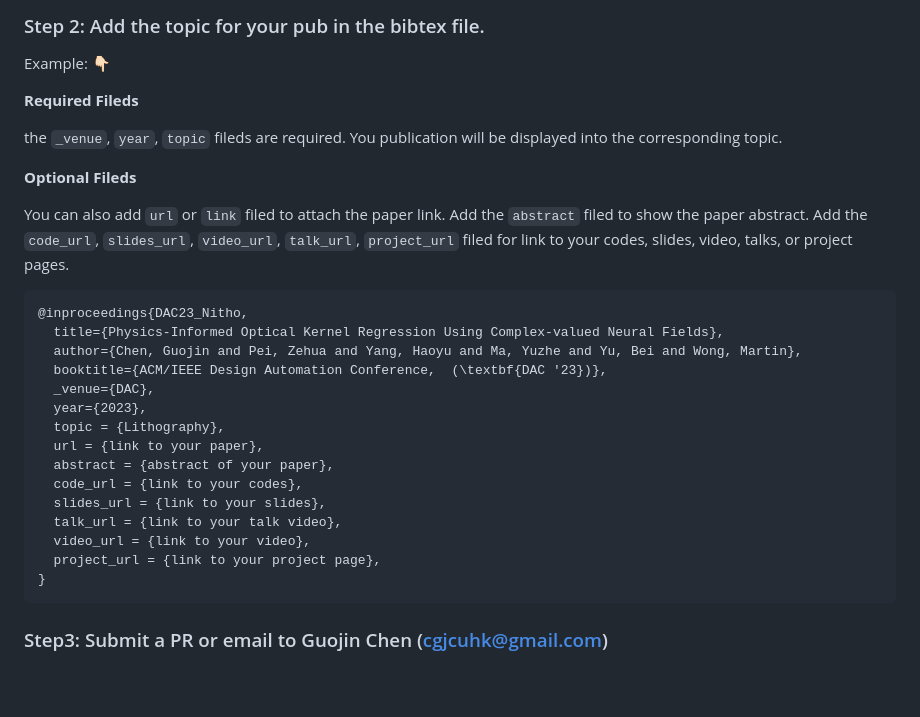
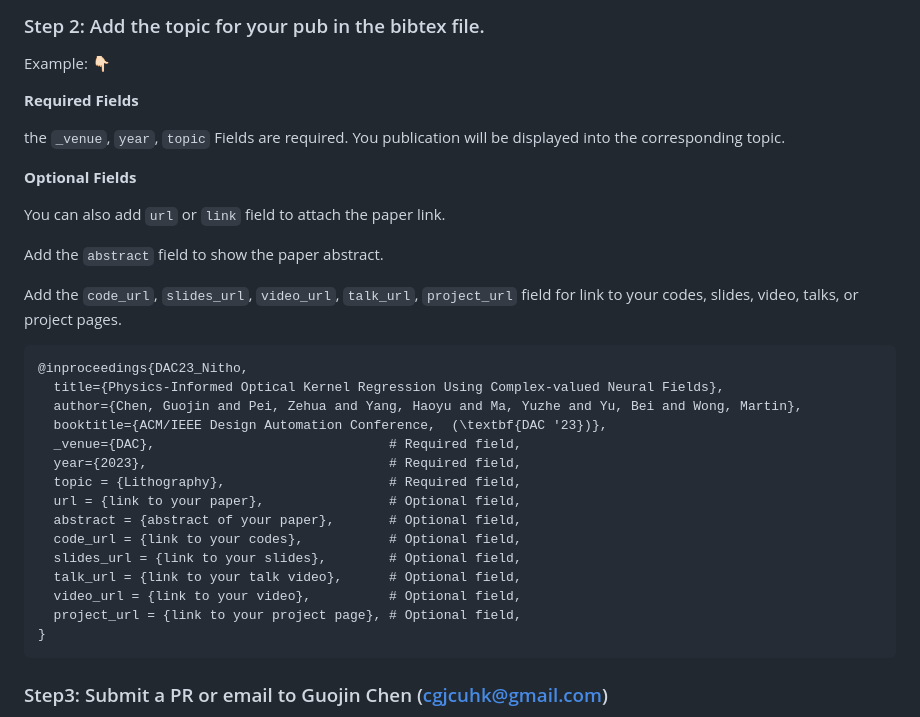
Before and after one commit to ai4eda/awesome-AI4EDA, a Markdown page: README.md, the part around the change. Rendered like a GitHub page; blank space fills up the shorter version.

Commit message:
WIP: update readme

````diff
--- a/README.md
+++ b/README.md
@@ -58,31 +58,33 @@ categories_publications:
 
 Example: 👇🏻
 
-**Required Fileds**
+**Required Fields**
 
-the `_venue`, `year`, `topic` fileds are required. You publication will be displayed into the corresponding topic.
+the `_venue`, `year`, `topic` Fields are required. You publication will be displayed into the corresponding topic.
 
-**Optional Fileds**
+**Optional Fields**
 
-You can also add `url` or `link` filed to attach the paper link.
-Add the `abstract` filed to show the paper abstract.
-Add the `code_url`, `slides_url`, `video_url`, `talk_url`, `project_url` filed for link to your codes, slides, video, talks, or project pages.
+You can also add `url` or `link` field to attach the paper link.
+
+Add the `abstract` field to show the paper abstract.
+
+Add the `code_url`, `slides_url`, `video_url`, `talk_url`, `project_url` field for link to your codes, slides, video, talks, or project pages.
 
 ```bibtex
 @inproceedings{DAC23_Nitho,
   title={Physics-Informed Optical Kernel Regression Using Complex-valued Neural Fields},
   author={Chen, Guojin and Pei, Zehua and Yang, Haoyu and Ma, Yuzhe and Yu, Bei and Wong, Martin},
   booktitle={ACM/IEEE Design Automation Conference,  (\textbf{DAC '23})},
-  _venue={DAC},
-  year={2023},
-  topic = {Lithography},
-  url = {link to your paper},
-  abstract = {abstract of your paper},
-  code_url = {link to your codes},
-  slides_url = {link to your slides},
-  talk_url = {link to your talk video},
-  video_url = {link to your video},
-  project_url = {link to your project page},
+  _venue={DAC},                              # Required field,
+  year={2023},                               # Required field,
+  topic = {Lithography},                     # Required field,
+  url = {link to your paper},                # Optional field,
+  abstract = {abstract of your paper},       # Optional field,
+  code_url = {link to your codes},           # Optional field,
+  slides_url = {link to your slides},        # Optional field,
+  talk_url = {link to your talk video},      # Optional field,
+  video_url = {link to your video},          # Optional field,
+  project_url = {link to your project page}, # Optional field,
 }
 ```
 
````
